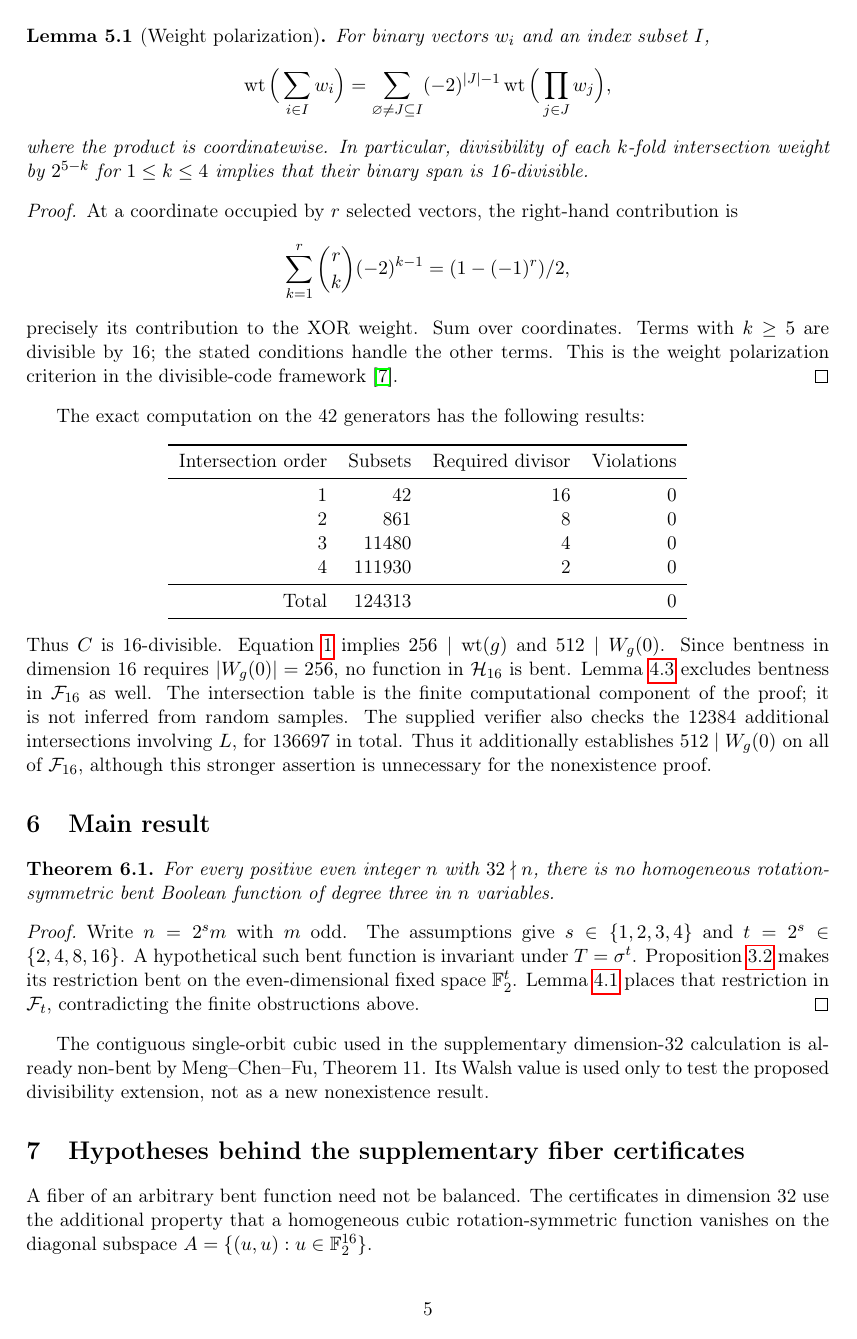
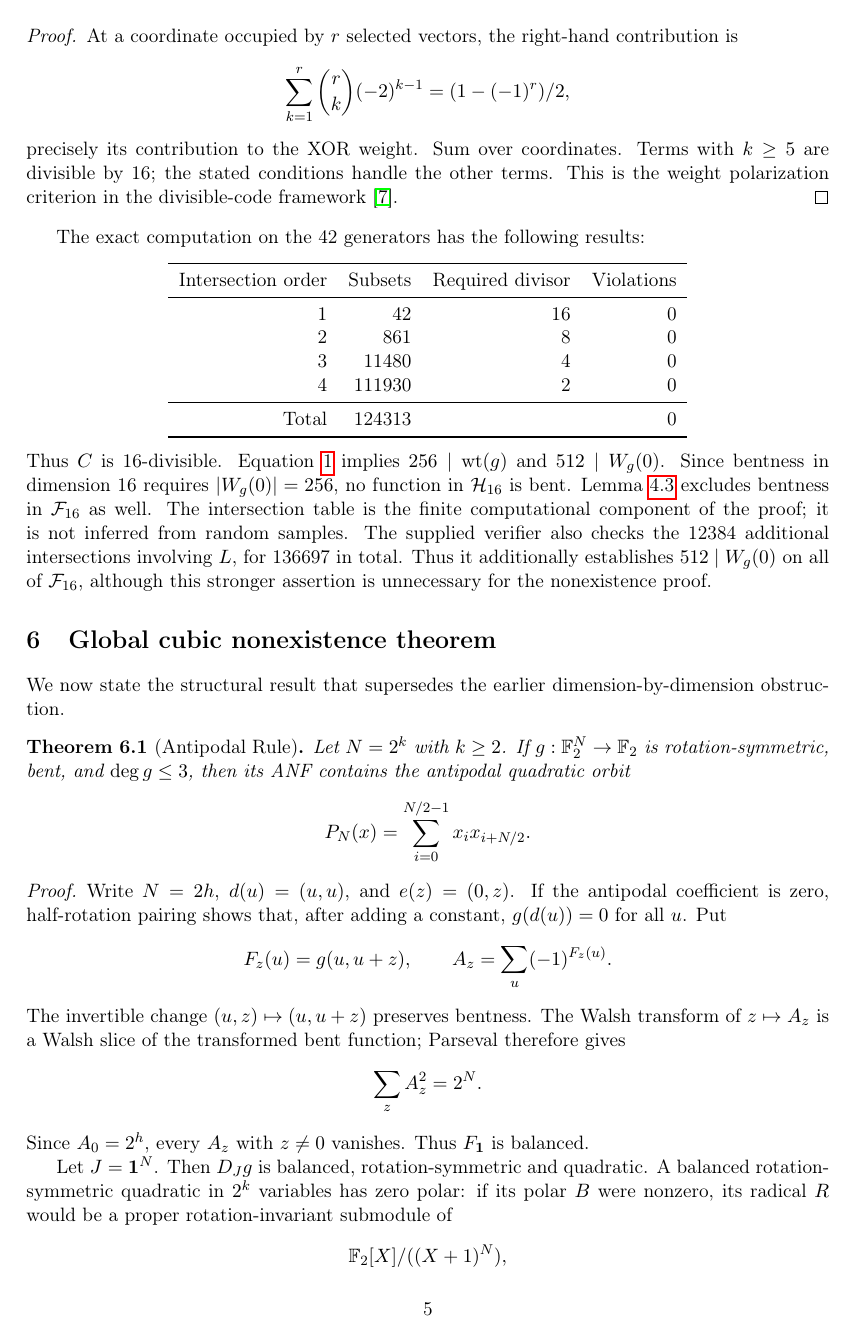
Before and after one commit to contatofilipevono-rgb/hrsbf-bent-verification, a LaTeX paper (paper_hrsbf.tex): page 5 of 7 before the commit and page 5 of 8 after it. Compiled offline with pdfLaTeX.

Commit message:
Promote global cubic nonexistence theorem in manuscript

```diff
--- a/paper_hrsbf.tex
+++ b/paper_hrsbf.tex
@@ -9,7 +9,7 @@
 \newcommand{\F}{\mathbb F_2}
 \newcommand{\wt}{\operatorname{wt}}
 \newcommand{\Fix}{\operatorname{Fix}}
-\title{Odd-Order Reduction and a Divisibility Obstruction for Cubic Homogeneous Rotation-Symmetric Bent Functions}
+\title{The Cubic Case of the Homogeneous Rotation-Symmetric Bent Function Conjecture}
 \author{Author details to be completed}
 \date{Revised working manuscript --- October 2026}
 \begin{document}
@@ -170,9 +170,28 @@ Total&124313&&0\\
 \end{center}
 Thus $C$ is 16-divisible. Equation~\ref{eq:weights} implies $256\mid\wt(g)$ and $512\mid W_g(0)$. Since bentness in dimension 16 requires $|W_g(0)|=256$, no function in $\mathcal H_{16}$ is bent. Lemma~\ref{lem:linear} excludes bentness in $\mathcal F_{16}$ as well. The intersection table is the finite computational component of the proof; it is not inferred from random samples. The supplied verifier also checks the 12384 additional intersections involving $L$, for 136697 in total. Thus it additionally establishes $512\mid W_g(0)$ on all of $\mathcal F_{16}$, although this stronger assertion is unnecessary for the nonexistence proof.
 
-\section{Main result}
-\begin{theorem}
-For every positive even integer $n$ with $32\nmid n$, there is no homogeneous rotation-symmetric bent Boolean function of degree three in $n$ variables.
+\section{Global cubic nonexistence theorem}
+
+We now state the structural result that supersedes the earlier dimension-by-dimension obstruction.
+
+\begin{theorem}[Antipodal Rule]\label{thm:antipodal}
+Let \(N=2^k\) with \(k\ge2\). If \(g:\F^N\to\F\) is rotation-symmetric, bent, and \(\deg g\le3\), then its ANF contains the antipodal quadratic orbit
+\[
+P_N(x)=\sum_{i=0}^{N/2-1}x_i x_{i+N/2}.
+\]
 \end{theorem}
+
 \begin{proof}
-Write $n=2^s m$ with $m$ odd. The assumptions give $s\in\{1,2,3,4\}$ and $t=2^s\in\{2,4,8,16\}$. A hypothetical such bent function is invariant under $T=\sigma^t$. Proposition~\ref{prop:restriction} makes its restriction bent on the even-dimensional fixed space $\F^t$. Lemma~\ref{lem:orbit} places that restriction in $\mathcal F_t$, contradicting the finite obstructions above.
+Write \(N=2h\), \(d(u)=(u,u)\), and \(e(z)=(0,z)\). If the antipodal coefficient is zero, half-rotation pairing shows that, after adding a constant, \(g(d(u))=0\) for all \(u\). Put
+\[
+F_z(u)=g(u,u+z),\qquad A_z=\sum_u(-1)^{F_z(u)}.
+\]
+The invertible change \((u,z)\mapsto(u,u+z)\) preserves bentness. The Walsh transform of \(z\mapsto A_z\) is a Walsh slice of the transformed bent function; Parseval therefore gives
+\[
+\sum_z A_z^2=2^N.
+\]
+Since \(A_0=2^h\), every \(A_z\) with \(z\ne0\) vanishes. Thus \(F_{\mathbf1}\) is balanced.
+
+Let \(J=\mathbf1^N\). Then \(D_Jg\) is balanced, rotation-symmetric and quadratic. A balanced rotation-symmetric quadratic in \(2^k\) variables has zero polar: if its polar \(B\) were nonzero, its radical \(R\) would be a proper rotation-invariant submodule of
+\[
+\F[X]/((X+1)^N),
@@ -179,3 +222,2 @@ Write $n=2^s m$ with $m$ odd. The assumptions give $s\in\{1,2,3,4\}$ and $t=2^s\
 \end{proof}
 
-The contiguous single-orbit cubic used in the supplementary dimension-32 calculation is already non-bent by Meng--Chen--Fu, Theorem 11. Its Walsh value is used only to test the proposed divisibility extension, not as a new nonexistence result.\par
```
Also changed, not shown: paper_hrsbf.tex (43 more changed lines).
